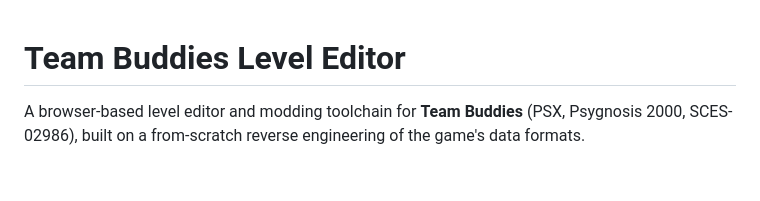
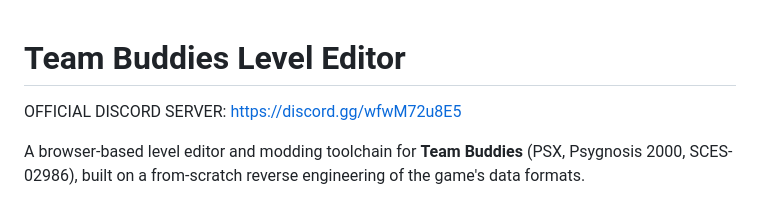
Before and after one commit to mattiadelfranco/teambuddies-level-editor, a Markdown page: README.md, the part around the change. Rendered like a GitHub page; blank space fills up the shorter version.

```diff
--- a/README.md
+++ b/README.md
@@ -1,4 +1,6 @@
 # Team Buddies Level Editor
+
+OFFICIAL DISCORD SERVER: https://discord.gg/wfwM72u8E5
 
 A browser-based level editor and modding toolchain for **Team Buddies**
 (PSX, Psygnosis 2000, SCES-02986), built on a from-scratch reverse engineering
```
